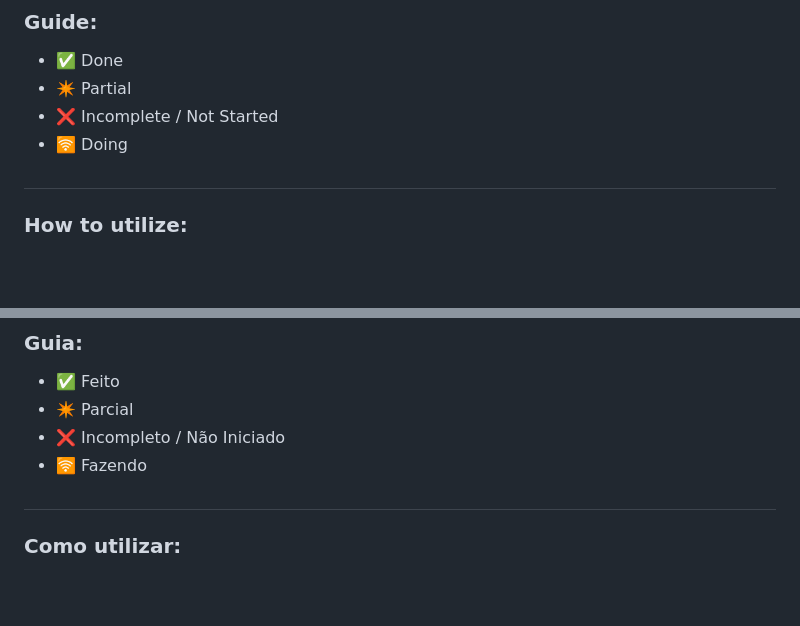
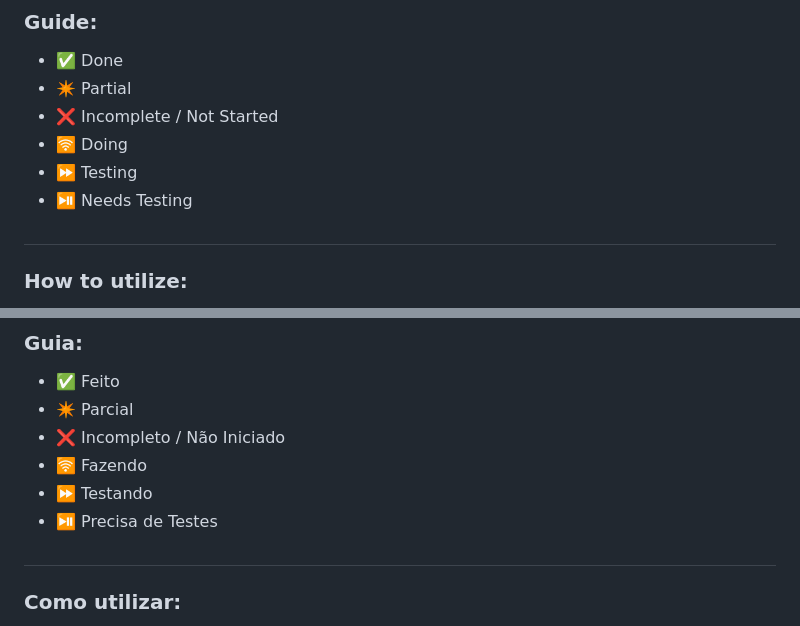
Before and after one commit to Anak1n098/Post-It-System, a Markdown page: README.md, 2 parts joined by grey strips. GitHub-like rendering; blank space fills up the shorter version.

```diff
--- a/README.md
+++ b/README.md
@@ -17,6 +17,8 @@ It may be a simple idea, but to me it is important, as I'll use it myself, but i
 + ✴️ Partial
 + ❌ Incomplete / Not Started
 + 🛜 Doing
++ ⏩️ Testing
++ ⏯️ Needs Testing
 #
 ### How to utilize:
 1. Go to the [official VSCode download website](https://code.visualstudio.com/download) or use another app of your preference, but in here I'll teach through VSCode.
@@ -66,6 +68,8 @@ Pode ser uma ideia simples, mas para mim é importante, pois eu mesmo usarei, ma
 + ✴️ Parcial
 + ❌ Incompleto / Não Iniciado
 + 🛜 Fazendo
++ ⏩️ Testando
++ ⏯️ Precisa de Testes
 #
 ### Como utilizar:
 1. Acesse o [site oficial de download do VSCode](https://code.visualstudio.com/download) ou use outro aplicativo de sua preferência, mas aqui ensinarei usando o VSCode.
```
Also changed, not shown: other parts of README.md (+6 -6 lines).
